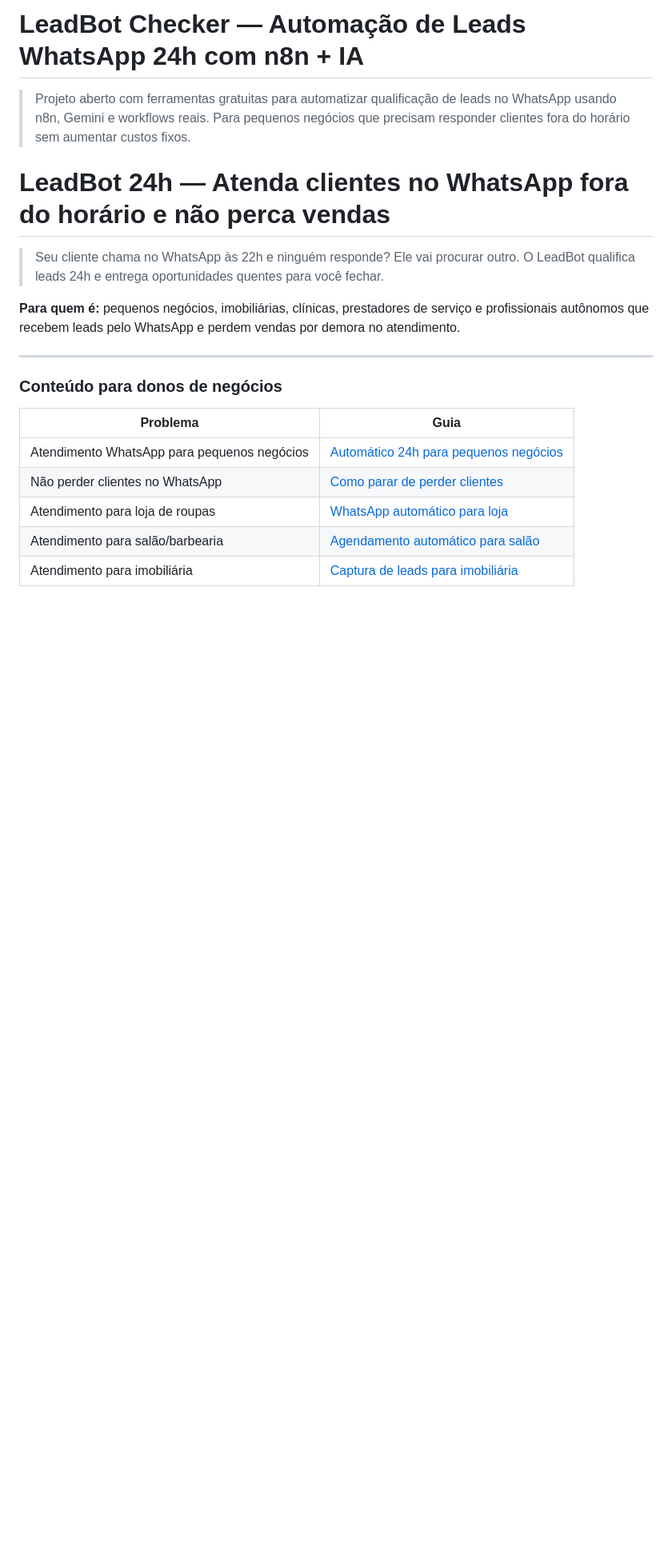
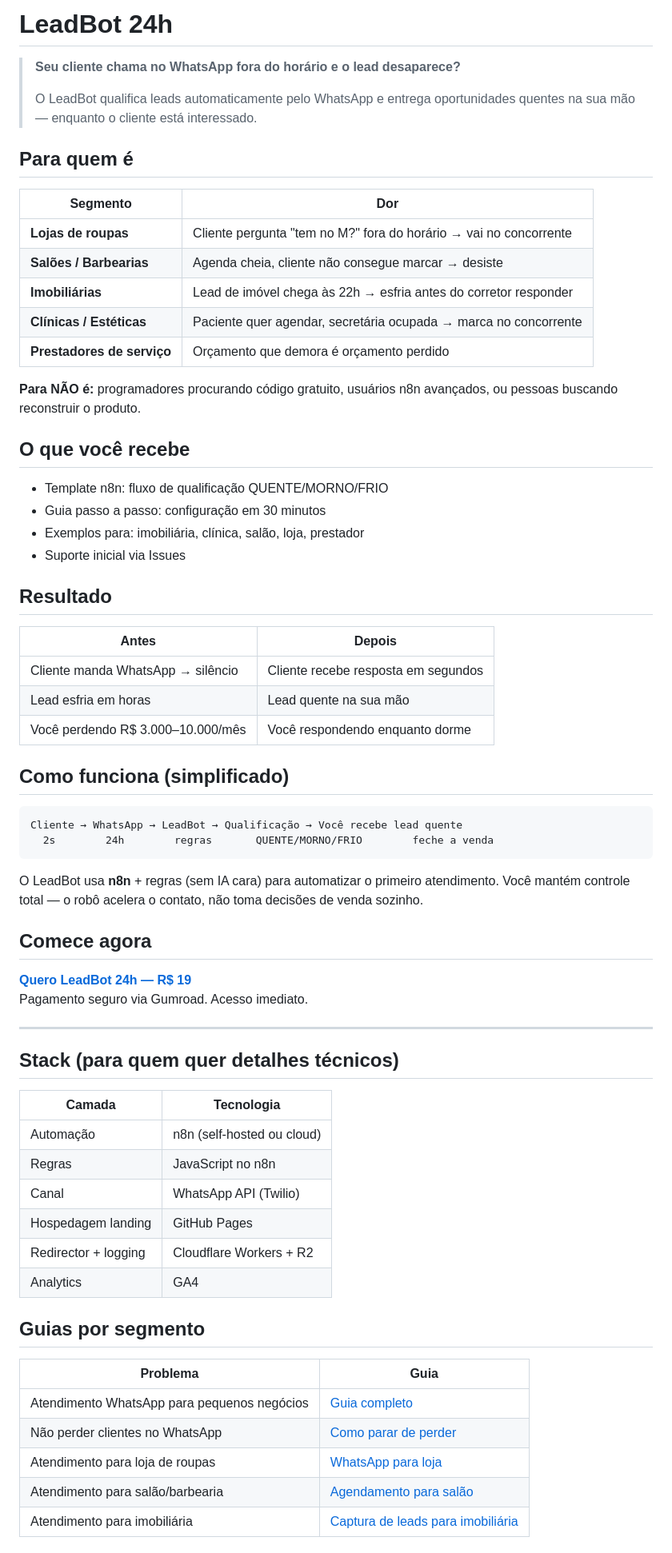
Before and after one commit to aplanejamento-cloud/leadbot-checker, a Markdown page: README.md, the part around one of its changes. Shown at 80% size. GitHub-like rendering; blank space fills up the shorter version.

Commit message:
autopilot: C112 reestruturar README — business-first hierarchy, problema → resultado → CTA → stack

````diff
--- a/README.md
+++ b/README.md
@@ -1,23 +1,70 @@
-# LeadBot Checker — Automação de Leads WhatsApp 24h com n8n + IA
+# LeadBot 24h
 
-> Projeto aberto com ferramentas gratuitas para automatizar qualificação de leads no WhatsApp usando n8n, Gemini e workflows reais. Para pequenos negócios que precisam responder clientes fora do horário sem aumentar custos fixos.
+> **Seu cliente chama no WhatsApp fora do horário e o lead desaparece?**
+>
+> O LeadBot qualifica leads automaticamente pelo WhatsApp e entrega oportunidades quentes na sua mão — enquanto o cliente está interessado.
 
-# LeadBot 24h — Atenda clientes no WhatsApp fora do horário e não perca vendas
+## Para quem é
 
-> Seu cliente chama no WhatsApp às 22h e ninguém responde? Ele vai procurar outro. O LeadBot qualifica leads 24h e entrega oportunidades quentes para você fechar.
+| Segmento | Dor |
+|----------|-----|
+| **Lojas de roupas** | Cliente pergunta "tem no M?" fora do horário → vai no concorrente |
+| **Salões / Barbearias** | Agenda cheia, cliente não consegue marcar → desiste |
+| **Imobiliárias** | Lead de imóvel chega às 22h → esfria antes do corretor responder |
+| **Clínicas / Estéticas** | Paciente quer agendar, secretária ocupada → marca no concorrente |
+| **Prestadores de serviço** | Orçamento que demora é orçamento perdido |
 
-**Para quem é:** pequenos negócios, imobiliárias, clínicas, prestadores de serviço e profissionais autônomos que recebem leads pelo WhatsApp e perdem vendas por demora no atendimento.
+**Para NÃO é:** programadores procurando código gratuito, usuários n8n avançados, ou pessoas buscando reconstruir o produto.
+
+## O que você recebe
+
+- Template n8n: fluxo de qualificação QUENTE/MORNO/FRIO
+- Guia passo a passo: configuração em 30 minutos
+- Exemplos para: imobiliária, clínica, salão, loja, prestador
+- Suporte inicial via Issues
+
+## Resultado
+
+| Antes | Depois |
+|-------|--------|
+| Cliente manda WhatsApp → silêncio | Cliente recebe resposta em segundos |
+| Lead esfria em horas | Lead quente na sua mão |
+| Você perdendo R$ 3.000–10.000/mês | Você respondendo enquanto dorme |
+
+## Como funciona (simplificado)
+
+```
+Cliente → WhatsApp → LeadBot → Qualificação → Você recebe lead quente
+  2s        24h        regras       QUENTE/MORNO/FRIO        feche a venda
+```
+
+O LeadBot usa **n8n** + regras (sem IA cara) para automatizar o primeiro atendimento. Você mantém controle total — o robô acelera o contato, não toma decisões de venda sozinho.
+
+## Comece agora
+
+[**Quero LeadBot 24h — R$ 19**](https://leadbot-redirector.aplanejamento.workers.dev/r/leadbot-lite?utm_source=github&utm_medium=readme&utm_campaign=business-discovery&utm_content=readme-cta)
+Pagamento seguro via Gumroad. Acesso imediato.
 
 ---
 
+## Stack (para quem quer detalhes técnicos)
 
-### Conteúdo para donos de negócios
+| Camada | Tecnologia |
+|--------|-----------|
+| Automação | n8n (self-hosted ou cloud) |
+| Regras | JavaScript no n8n |
+| Canal | WhatsApp API (Twilio) |
+| Hospedagem landing | GitHub Pages |
+| Redirector + logging | Cloudflare Workers + R2 |
+| Analytics | GA4 |
+
+## Guias por segmento
 
 | Problema | Guia |
 |----------|------|
-| Atendimento WhatsApp para pequenos negócios | [Automático 24h para pequenos negócios](https://aplanejamento-cloud.github.io/leadbot-checker/learn/atendimento-whatsapp-pequenos-negocios.html) |
-| Não perder clientes no WhatsApp | [Como parar de perder clientes](https://aplanejamento-cloud.github.io/leadbot-checker/learn/nao-perder-clientes-whatsapp.html) |
-| Atendimento para loja de roupas | [WhatsApp automático para loja](https://aplanejamento-cloud.github.io/leadbot-checker/learn/atendimento-whatsapp-loja-roupas.html) |
-| Atendimento para salão/barbearia | [Agendamento automático para salão](https://aplanejamento-cloud.github.io/leadbot-checker/learn/atendimento-whatsapp-salao-barbearia.html) |
+| Atendimento WhatsApp para pequenos negócios | [Guia completo](https://aplanejamento-cloud.github.io/leadbot-checker/learn/atendimento-whatsapp-pequenos-negocios.html) |
+| Não perder clientes no WhatsApp | [Como parar de perder](https://aplanejamento-cloud.github.io/leadbot-checker/learn/nao-perder-clientes-whatsapp.html) |
+| Atendimento para loja de roupas | [WhatsApp para loja](https://aplanejamento-cloud.github.io/leadbot-checker/learn/atendimento-whatsapp-loja-roupas.html) |
+| Atendimento para salão/barbearia | [Agendamento para salão](https://aplanejamento-cloud.github.io/leadbot-checker/learn/atendimento-whatsapp-salao-barbearia.html) |
 | Atendimento para imobiliária | [Captura de leads para imobiliária](https://aplanejamento-cloud.github.io/leadbot-checker/learn/atendimento-whatsapp-imobiliaria.html) |
 
````
Also changed, not shown: other parts of README.md (+6 -133 lines).
